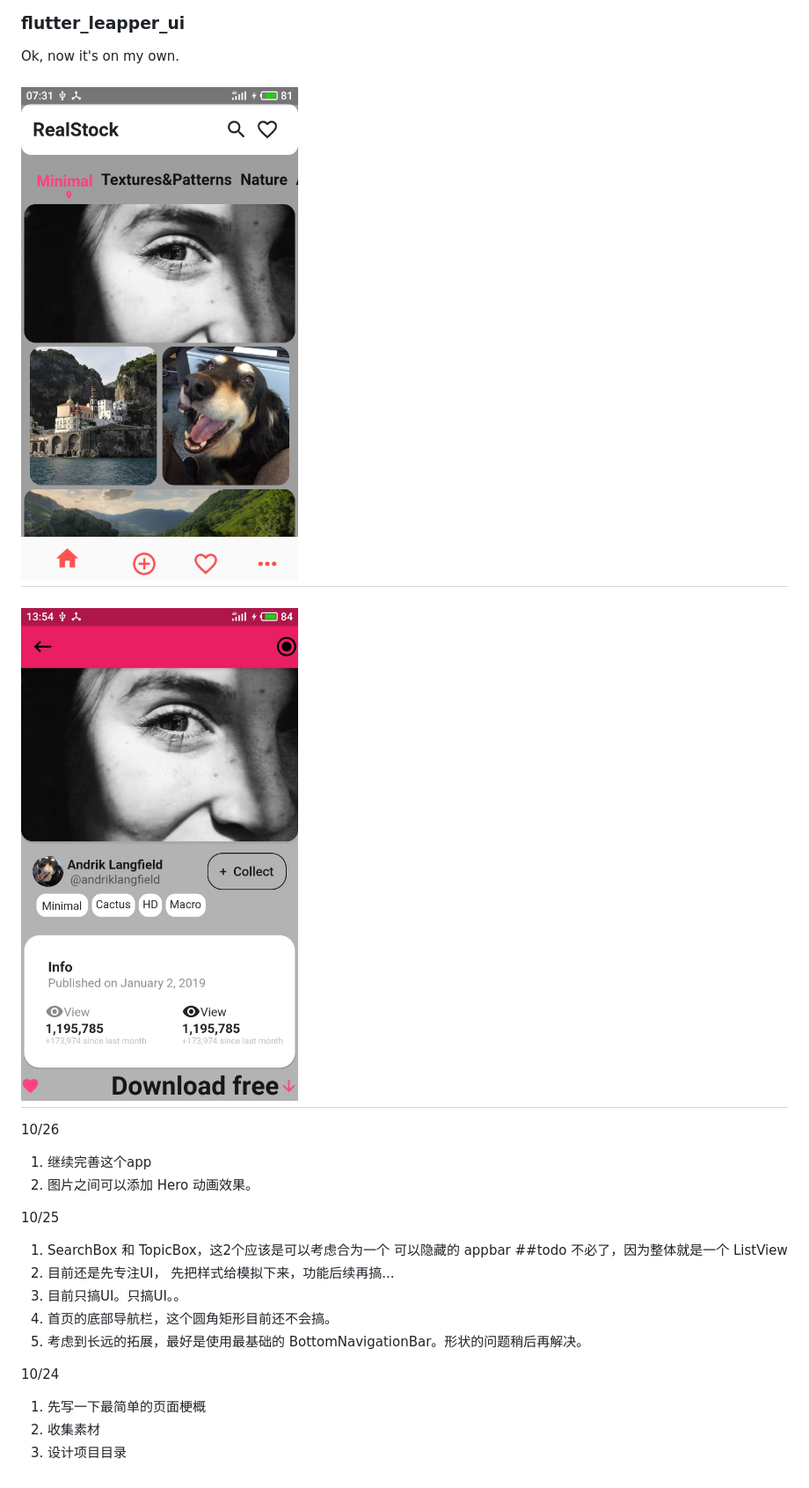
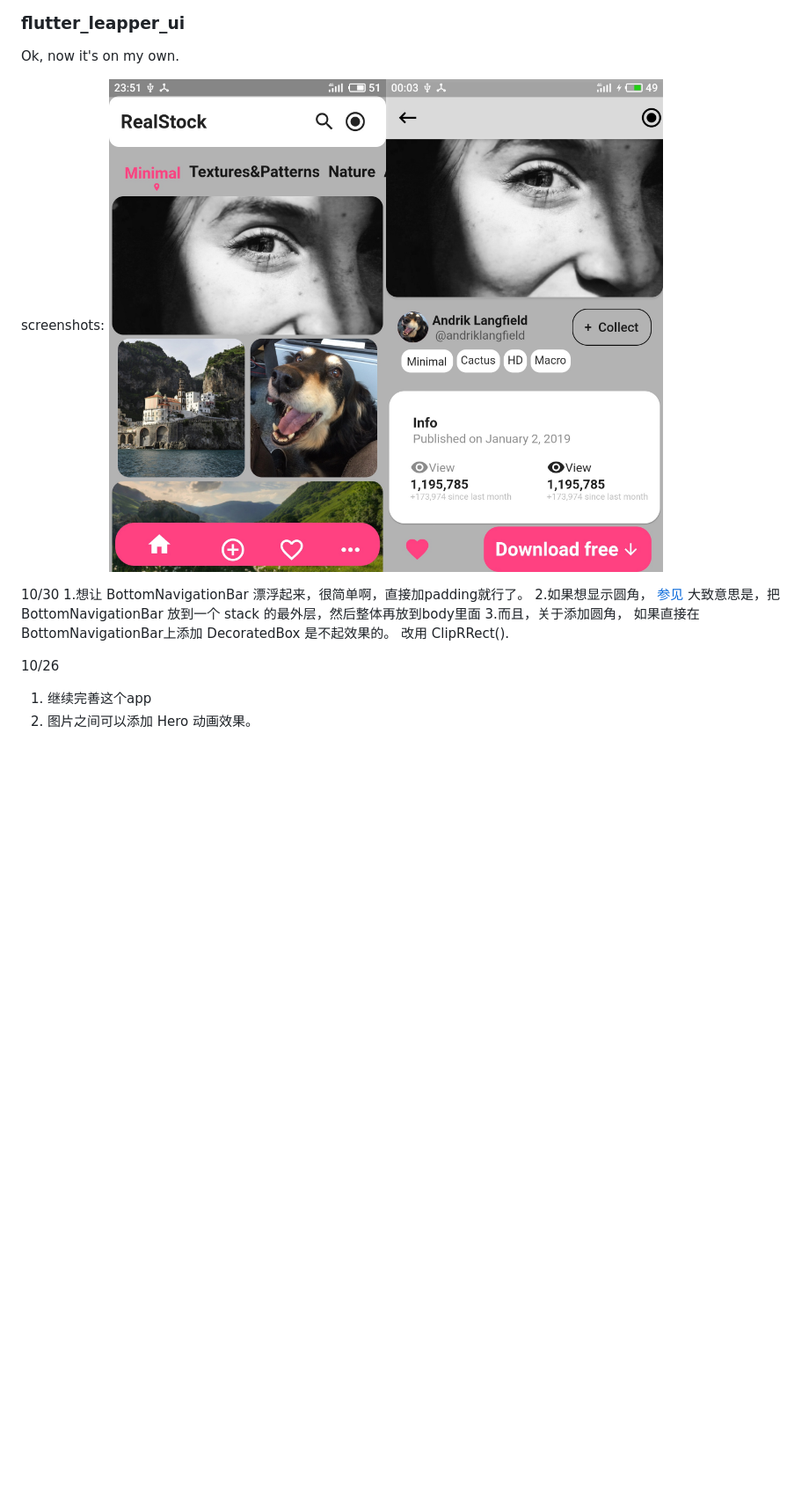
Before and after one commit to buxuele/flutter_leapper_ui, a Markdown page: README.md, the part around the change. Shown at 88% size. Rendered like a GitHub page; pictures changed too: 01.jpg (added), 02.jpg (added), detailPage.jpg (deleted); blank space fills up the shorter version.

Commit message:
fix bottomAppBar on homepage, make this app more real

```diff
--- a/README.md
+++ b/README.md
@@ -2,26 +2,19 @@
 
 Ok, now it&#x27;s on my own.
 
-# ![homePage](./homePage.jpg)
-# ![detailPage](./detailPage.jpg)
+screenshots:
+![./homePage](./01.jpg)![./detailPage](./02.jpg)
+
+
+10/30
+1.想让 BottomNavigationBar 漂浮起来，很简单啊，直接加padding就行了。
+2.如果想显示圆角， [参见](https://stackoverflow.com/questions/56577265/how-to-set-border-radius-to-bottom-app-bar-in-a-flutter-app)
+大致意思是，把 BottomNavigationBar 放到一个 stack 的最外层，然后整体再放到body里面
+3.而且，关于添加圆角， 如果直接在 BottomNavigationBar上添加 DecoratedBox 是不起效果的。
+改用 ClipRRect().
+
 
 
 10/26
-
 1. 继续完善这个app
 2. 图片之间可以添加 Hero 动画效果。
-
-
-10/25
-1. SearchBox 和 TopicBox，这2个应该是可以考虑合为一个 可以隐藏的 appbar ##todo
-不必了，因为整体就是一个 ListView
-2. 目前还是先专注UI， 先把样式给模拟下来，功能后续再搞...
-3. 目前只搞UI。只搞UI。。
-4. 首页的底部导航栏，这个圆角矩形目前还不会搞。
-5. 考虑到长远的拓展，最好是使用最基础的 BottomNavigationBar。形状的问题稍后再解决。
-
-
-10/24
-1. 先写一下最简单的页面梗概
-2. 收集素材
-3. 设计项目目录
```
Also changed, not shown: target.png (renamed from 实际上有点难哦.png), 10 other files.
